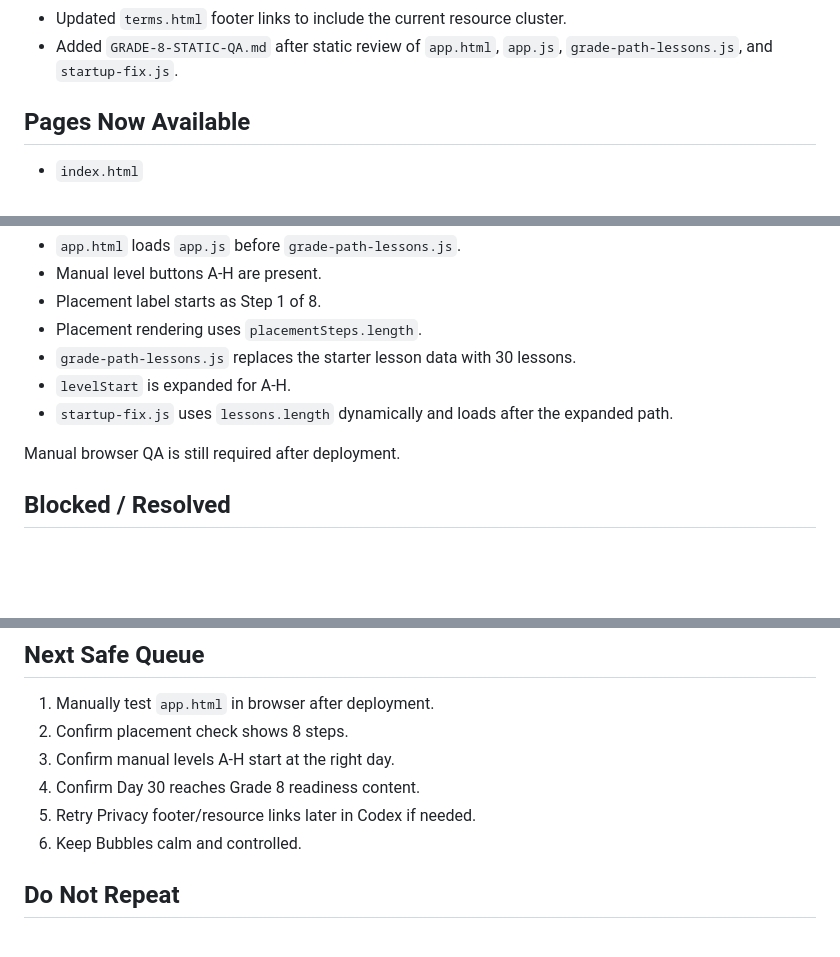
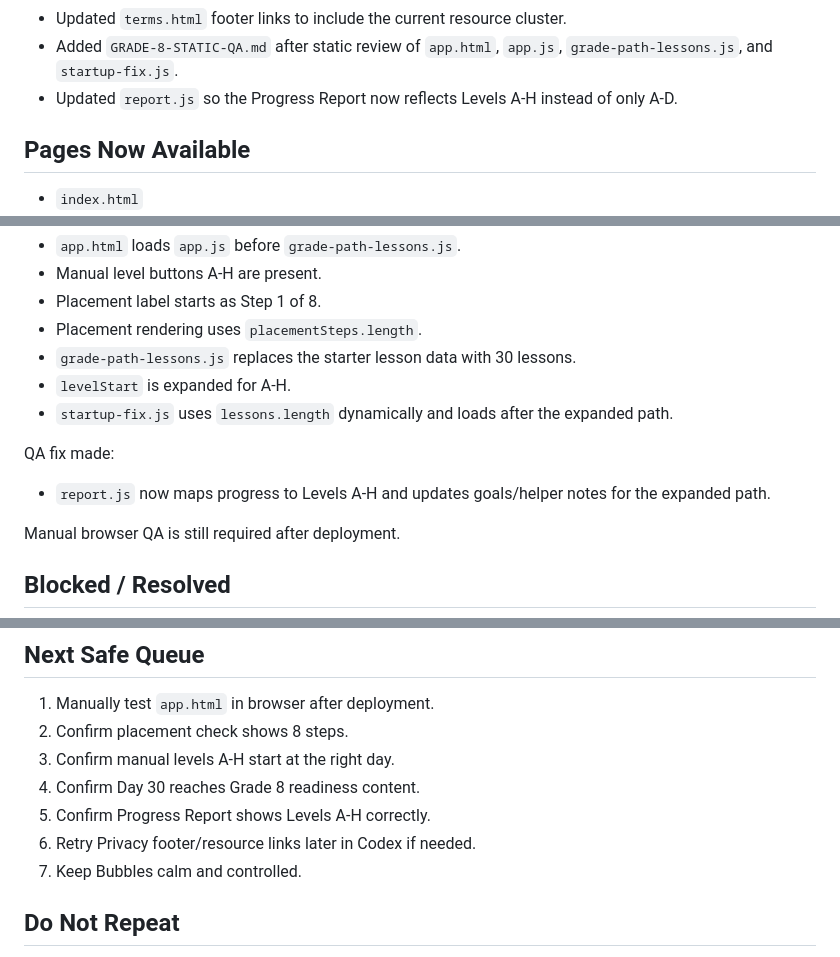
Before and after one commit to Readeasy30/readeasy30.com, a Markdown page: PROJECT-STATUS.md, 3 parts joined by grey strips. Rendered like a GitHub page; blank space fills up the shorter version.

Commit message:
Record A-H progress report fix

```diff
--- a/PROJECT-STATUS.md
+++ b/PROJECT-STATUS.md
@@ -95,6 +95,7 @@ Completed on 2026-05-28:
 - Added internal links from `contact.html` to Reading Levels, Adult Reading, ESL Reading, and Worksheet pages.
 - Updated `terms.html` footer links to include the current resource cluster.
 - Added `GRADE-8-STATIC-QA.md` after static review of `app.html`, `app.js`, `grade-path-lessons.js`, and `startup-fix.js`.
+- Updated `report.js` so the Progress Report now reflects Levels A-H instead of only A-D.
 
 ## Pages Now Available
 
@@ -141,6 +142,10 @@ Confirmed:
 - `levelStart` is expanded for A-H.
 - `startup-fix.js` uses `lessons.length` dynamically and loads after the expanded path.
 
+QA fix made:
+
+- `report.js` now maps progress to Levels A-H and updates goals/helper notes for the expanded path.
+
 Manual browser QA is still required after deployment.
 
 ## Blocked / Resolved
@@ -161,8 +166,9 @@ Updating `privacy.html` footer links was blocked twice by connector safety check
 2. Confirm placement check shows 8 steps.
 3. Confirm manual levels A-H start at the right day.
 4. Confirm Day 30 reaches Grade 8 readiness content.
-5. Retry Privacy footer/resource links later in Codex if needed.
-6. Keep Bubbles calm and controlled.
+5. Confirm Progress Report shows Levels A-H correctly.
+6. Retry Privacy footer/resource links later in Codex if needed.
+7. Keep Bubbles calm and controlled.
 
 ## Do Not Repeat
 
```
